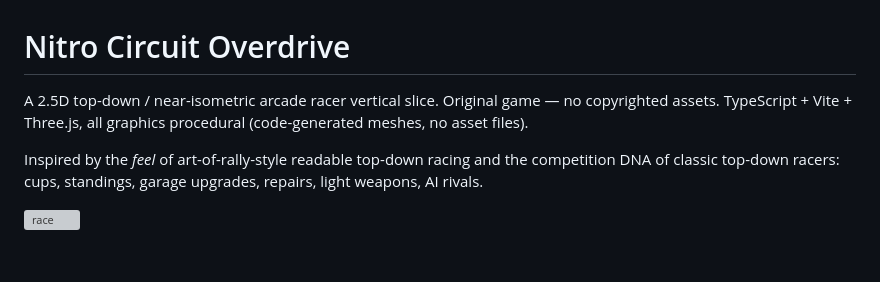
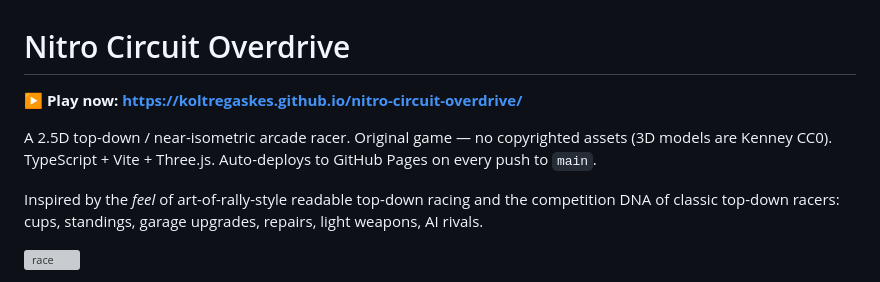
Before and after one commit to koltregaskes/nitro-circuit-overdrive, a Markdown page: README.md, the part around the change. GitHub-like rendering; blank space fills up the shorter version; grey boxes are pictures that could not be loaded.

Commit message:
docs: add live play URL to README
Co-Authored-By: Claude Fable 5 <noreply@anthropic.com>

```diff
--- a/README.md
+++ b/README.md
@@ -1,8 +1,10 @@
 # Nitro Circuit Overdrive
 
-A 2.5D top-down / near-isometric arcade racer vertical slice. Original game — no
-copyrighted assets. TypeScript + Vite + Three.js, all graphics procedural
-(code-generated meshes, no asset files).
+**▶ Play now: https://koltregaskes.github.io/nitro-circuit-overdrive/**
+
+A 2.5D top-down / near-isometric arcade racer. Original game — no copyrighted
+assets (3D models are Kenney CC0). TypeScript + Vite + Three.js. Auto-deploys to
+GitHub Pages on every push to `main`.
 
 Inspired by the *feel* of art-of-rally-style readable top-down racing and the
 competition DNA of classic top-down racers: cups, standings, garage upgrades,
```
